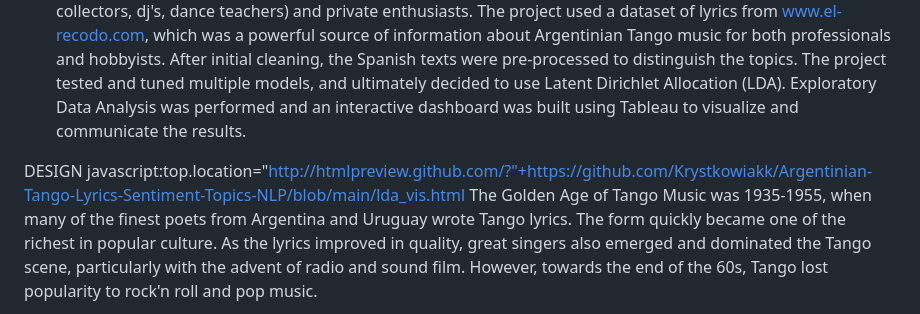
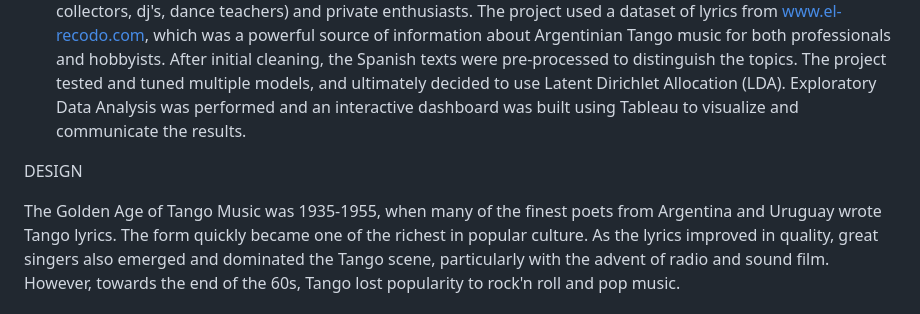
Before and after one commit to Krystkowiakk/-Metis-Project-5-EDA-on-Tangos, a Markdown page: README.md, the part around the change. Drawn GitHub-style.

```diff
--- a/README.md
+++ b/README.md
@@ -12,7 +12,7 @@ ABSTRACT
 - The goal of this project was to perform an analysis of topics used by various Golden Age tango poets, in order to help modern orchestras imitate them. The exploration is also useful for other tango proffesionals (music collectors, dj's, dance teachers) and private enthusiasts. The project used a dataset of lyrics from www.el-recodo.com, which was a powerful source of information about Argentinian Tango music for both professionals and hobbyists. After initial cleaning, the Spanish texts were pre-processed to distinguish the topics. The project tested and tuned multiple models, and ultimately decided to use Latent Dirichlet Allocation (LDA). Exploratory Data Analysis was performed and an interactive dashboard was built using Tableau to visualize and communicate the results.
 
 DESIGN
-javascript:top.location="http://htmlpreview.github.com/?"+https://github.com/Krystkowiakk/Argentinian-Tango-Lyrics-Sentiment-Topics-NLP/blob/main/lda_vis.html
+
 The Golden Age of Tango Music was 1935-1955, when many of the finest poets from Argentina and Uruguay wrote Tango lyrics. The form quickly became one of the richest in popular culture.  As the lyrics improved in quality, great singers also emerged and dominated the Tango scene, particularly with the advent of radio and sound film. However, towards the end of the 60s, Tango lost popularity to rock'n roll and pop music.
 
 In 2022, Tango as a dance is back! We can observe a rise of young orchestras in the last 15 years, many of whom are creating new songs to keep Tango music alive. Analysis of topics used by Golden Age poets can help modern orchestras imitate them and keep the spirit of particular orchestras or periods. Such exploration is also useful for tango specialists and enthusiasts.
```
